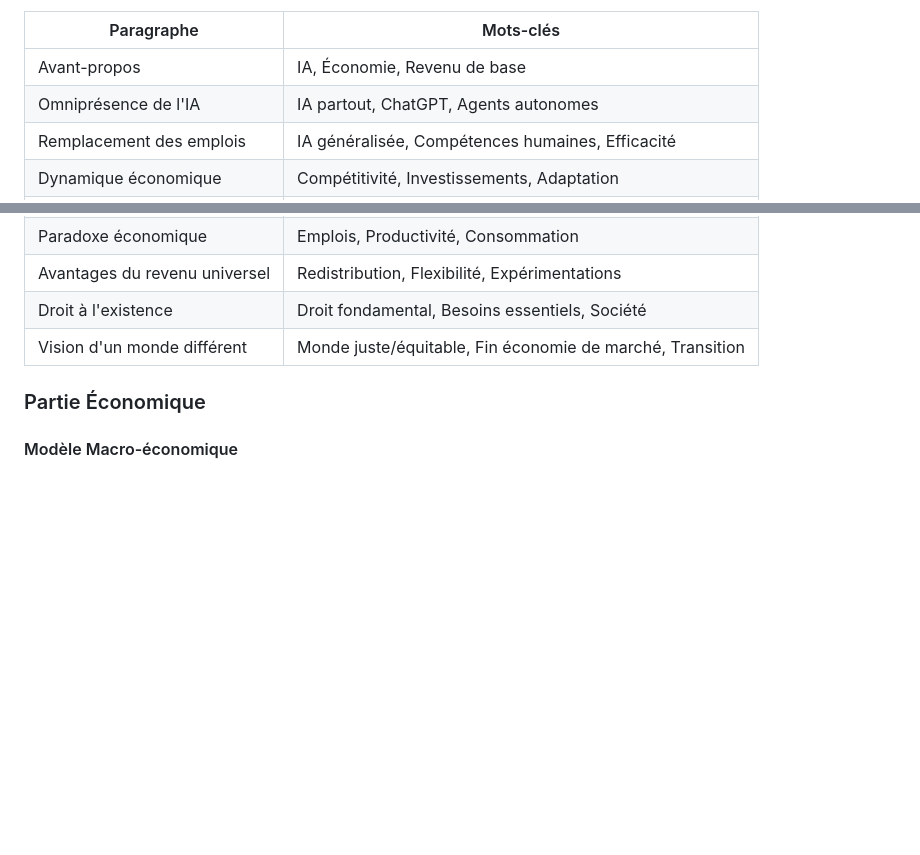
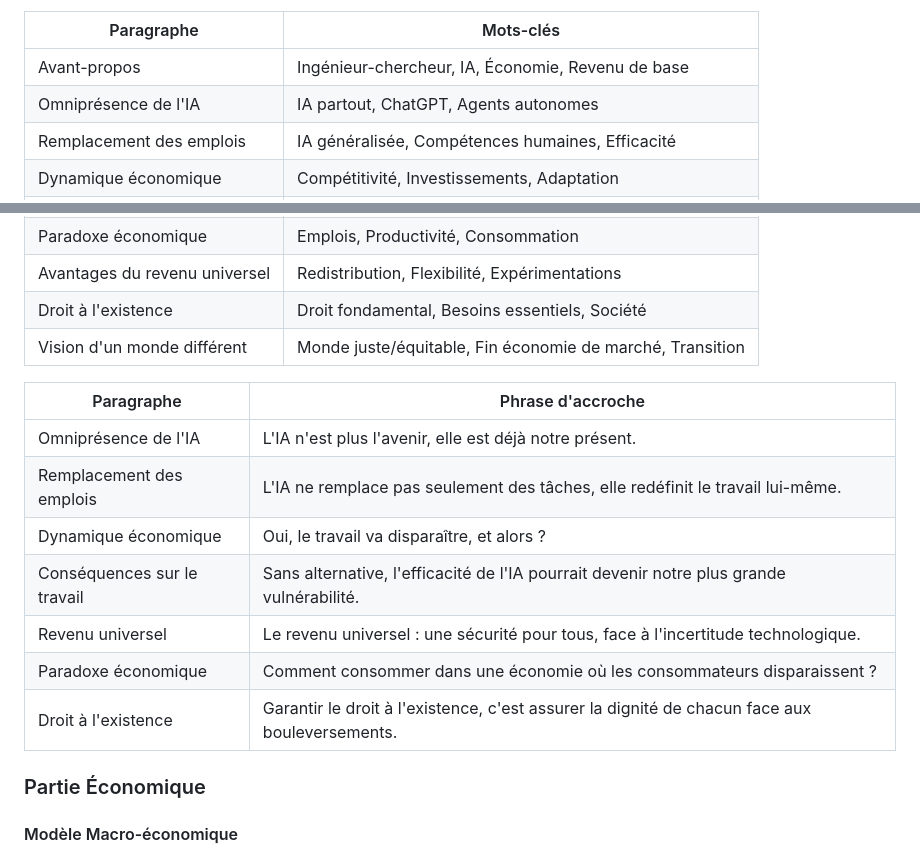
Before and after one commit to fabienfrfr/MFRB, a Markdown page: prepa_egrb.md, 2 parts joined by grey strips. GitHub-like rendering; blank space fills up the shorter version.

Commit message:
update mark sentence

```diff
--- a/prepa_egrb.md
+++ b/prepa_egrb.md
@@ -54,7 +54,7 @@ Personnellement, je pense qu’un jour notre monde sera différent – j'espère
 
 | Paragraphe          | Mots-clés                                     |
 |----------------------|-----------------------------------------------|
-| Avant-propos        | IA, Économie, Revenu de base                 |
+| Avant-propos        | Ingénieur-chercheur, IA, Économie, Revenu de base                 |
 | Omniprésence de l'IA| IA partout, ChatGPT, Agents autonomes         |
 | Remplacement des emplois | IA généralisée, Compétences humaines, Efficacité |
 | Dynamique économique| Compétitivité, Investissements, Adaptation  |
@@ -66,6 +66,16 @@ Personnellement, je pense qu’un jour notre monde sera différent – j'espère
 | Droit à l'existence | Droit fondamental, Besoins essentiels, Société |
 | Vision d'un monde différent | Monde juste/équitable, Fin économie de marché, Transition |
 
+
+| Paragraphe                  | Phrase d'accroche                                                                 |
+|-----------------------------|---------------------------------------------------------------------------|
+| Omniprésence de l'IA        | L'IA n'est plus l'avenir, elle est déjà notre présent.                   |
+| Remplacement des emplois    | L'IA ne remplace pas seulement des tâches, elle redéfinit le travail lui-même. |
+| Dynamique économique        | Oui, le travail va disparaître, et alors ?  |
+| Conséquences sur le travail | Sans alternative, l'efficacité de l'IA pourrait devenir notre plus grande vulnérabilité. |
+| Revenu universel            | Le revenu universel : une sécurité pour tous, face à l'incertitude technologique. |
+| Paradoxe économique         | Comment consommer dans une économie où les consommateurs disparaissent ? |
+| Droit à l'existence         | Garantir le droit à l'existence, c'est assurer la dignité de chacun face aux bouleversements. |
 
 
 ### Partie Économique
```
